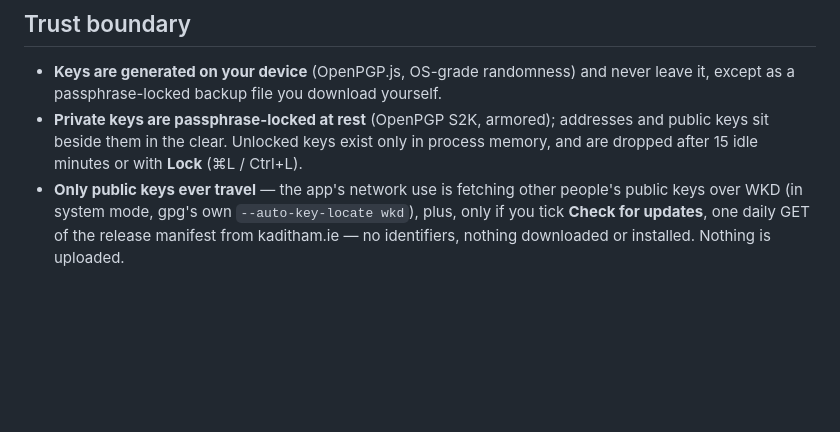
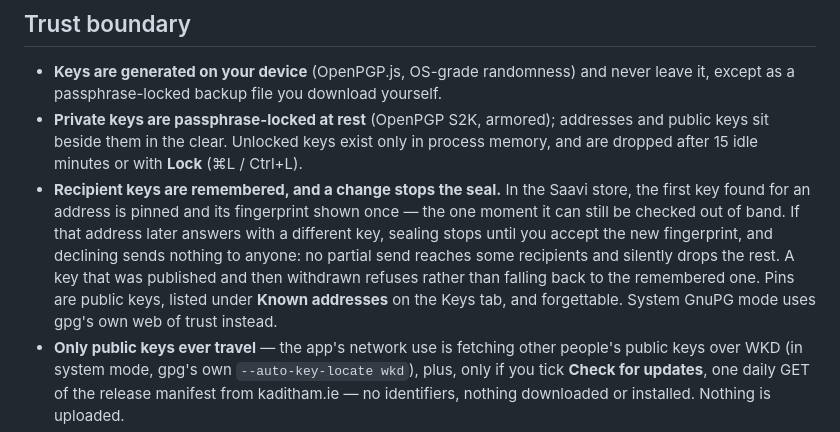
Before and after one commit to kaditham-technologies/saavi, a Markdown page: README.md, the part around the change. Drawn GitHub-style; blank space fills up the shorter version.

```diff
--- a/README.md
+++ b/README.md
@@ -43,6 +43,16 @@ Both are recordings of the real app, generated by
   addresses and public keys sit beside them in the clear. Unlocked keys
   exist only in process memory, and are dropped after 15 idle minutes or
   with **Lock** (⌘L / Ctrl+L).
+- **Recipient keys are remembered, and a change stops the seal.** In the
+  Saavi store, the first key found for an address is pinned and its
+  fingerprint shown once — the one moment it can still be checked out of
+  band. If that address later answers with a different key, sealing stops
+  until you accept the new fingerprint, and declining sends nothing to
+  anyone: no partial send reaches some recipients and silently drops the
+  rest. A key that was published and then withdrawn refuses rather than
+  falling back to the remembered one. Pins are public keys, listed under
+  **Known addresses** on the Keys tab, and forgettable. System GnuPG mode
+  uses gpg's own web of trust instead.
 - **Only public keys ever travel** — the app's network use is fetching
   other people's public keys over WKD (in system mode, gpg's own
   `--auto-key-locate wkd`), plus, only if you tick **Check for updates**,
```
Also changed, not shown: SECURITY.md (+49 -3 lines), TODO.md (+17 -10 lines).
